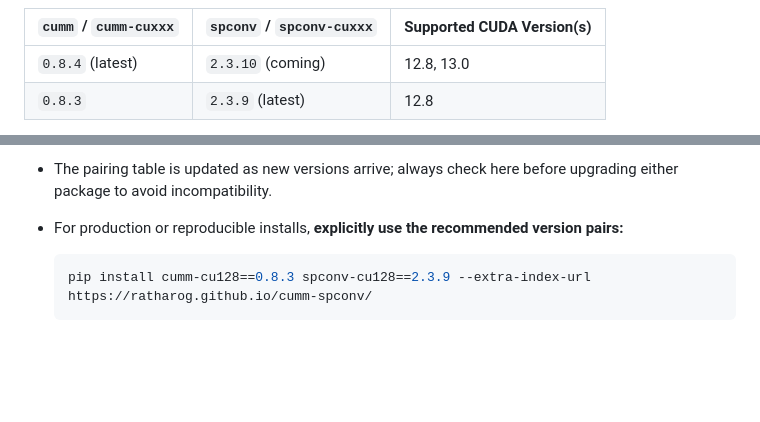
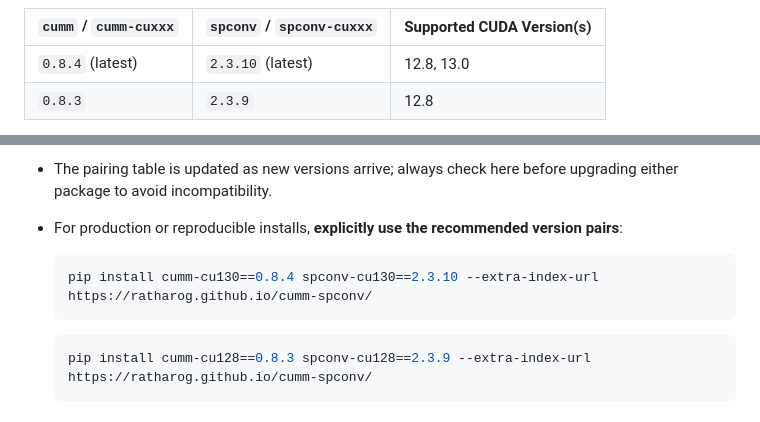
Before and after one commit to rathaROG/cumm-spconv, a Markdown page: README.md, 2 parts joined by grey strips. GitHub-like rendering; blank space fills up the shorter version.

````diff
--- a/README.md
+++ b/README.md
@@ -32,5 +35,5 @@ To avoid compatibility issues, always use the recommended version pairs of `cumm
 | `cumm` / `cumm-cuxxx` | `spconv` / `spconv-cuxxx` | Supported CUDA Version(s) |
-|-----------------------|---------------------------|--------------------------|
-| `0.8.4` (latest)      | `2.3.10` (coming)         | 12.8, 13.0               |
-| `0.8.3`               | `2.3.9` (latest)          | 12.8                     |
+|-----------------------|---------------------------|---------------------------|
+| `0.8.4` (latest)      | `2.3.10` (latest)         | 12.8, 13.0                |
+| `0.8.3`               | `2.3.9`                   | 12.8                      |
 
@@ -38,5 +41,9 @@ To avoid compatibility issues, always use the recommended version pairs of `cumm
 - The pairing table is updated as new versions arrive; always check here before upgrading either package to avoid incompatibility.
-- For production or reproducible installs, **explicitly use the recommended version pairs:**
+- For production or reproducible installs, **explicitly use the recommended version pairs**:
+
+  ```bash
+  pip install cumm-cu130==0.8.4 spconv-cu130==2.3.10 --extra-index-url https://ratharog.github.io/cumm-spconv/
+  ```
 
   ```bash
   pip install cumm-cu128==0.8.3 spconv-cu128==2.3.9 --extra-index-url https://ratharog.github.io/cumm-spconv/
````
Also changed, not shown: other parts of README.md (+7 -4 lines).
